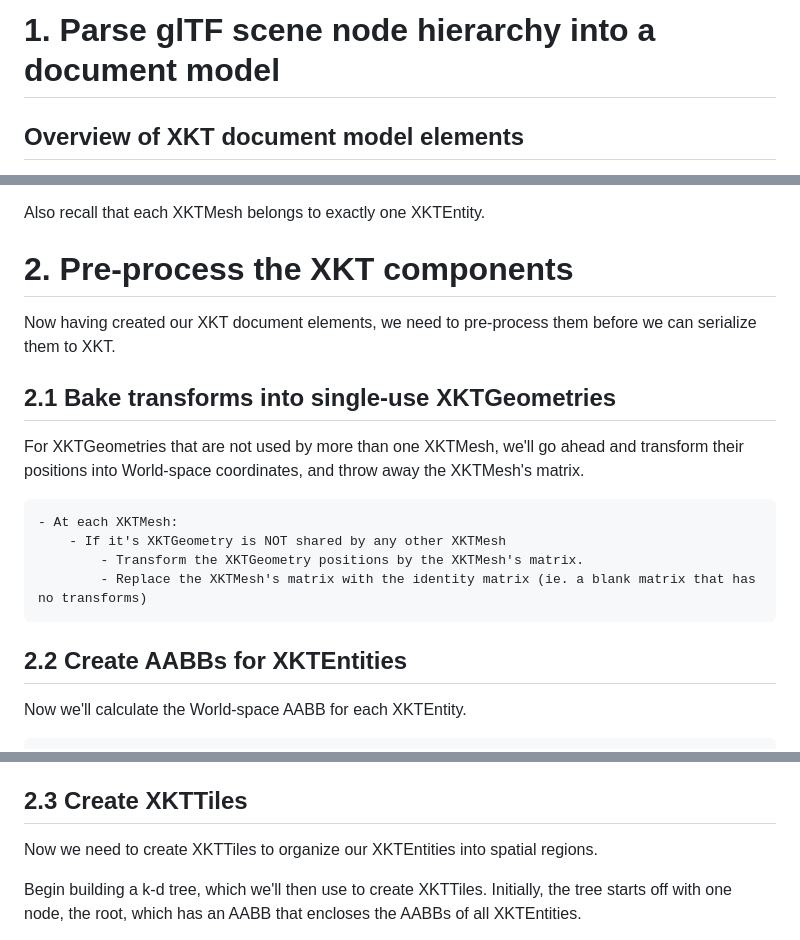
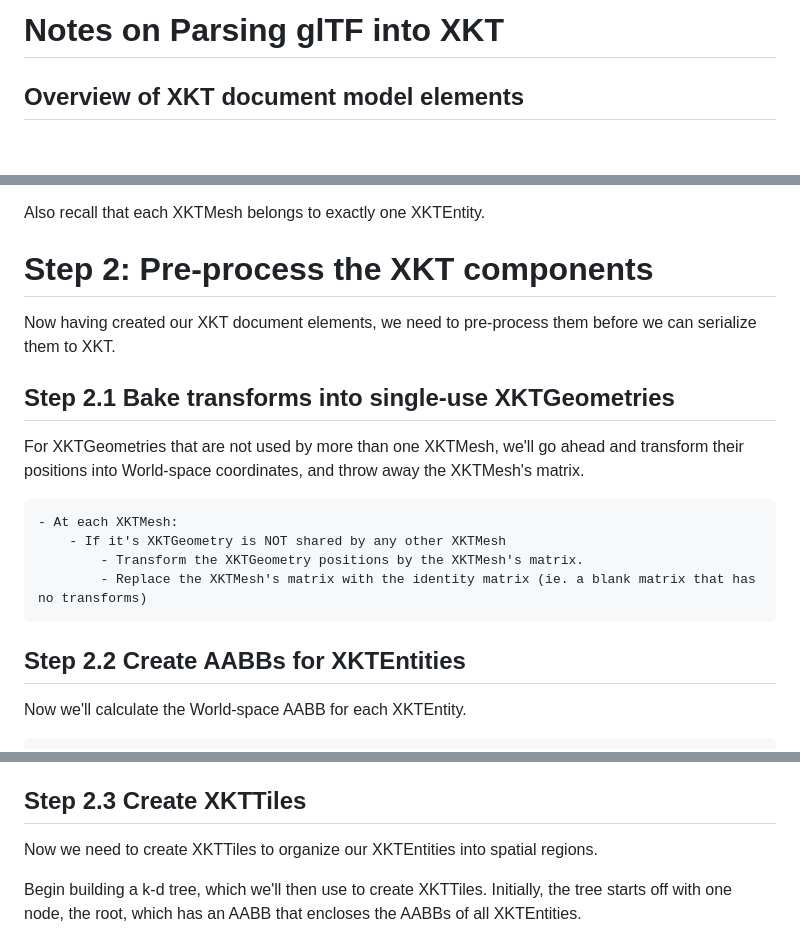
Before and after one commit to xeokit/xeokit-convert, a Markdown page: specs/xkt_10_generationNotes.md, 3 parts joined by grey strips. Rendered like a GitHub page; blank space fills up the shorter version.

Commit message:
Documentation on generating XKT v10 from glTF

`````diff
--- a/specs/xkt_10_generationNotes.md
+++ b/specs/xkt_10_generationNotes.md
@@ -1,4 +1,4 @@
-# 1. Parse glTF scene node hierarchy into a document model
+# Notes on Parsing glTF into XKT
 
 ## Overview of XKT document model elements
 
@@ -90,11 +92,11 @@ Recall that an XKTGeometry could either be used by multipel XKTMeshes, or could
 
 Also recall that each XKTMesh belongs to exactly one XKTEntity.
 
-# 2. Pre-process the XKT components
+# Step 2: Pre-process the XKT components
 
 Now having created our XKT document elements, we need to pre-process them before we can serialize them to XKT.
 
-## 2.1 Bake transforms into single-use XKTGeometries
+## Step 2.1 Bake transforms into single-use XKTGeometries
 
 For XKTGeometries that are not used by more than one XKTMesh, we'll go ahead and transform their
 positions into World-space coordinates, and throw away the XKTMesh's matrix.
@@ -106,7 +108,7 @@ positions into World-space coordinates, and throw away the XKTMesh's matrix.
         - Replace the XKTMesh's matrix with the identity matrix (ie. a blank matrix that has no transforms)
 ````
 
-## 2.2 Create AABBs for XKTEntities
+## Step 2.2 Create AABBs for XKTEntities
 
 Now we'll calculate the World-space AABB for each XKTEntity.
 ````
@@ -140,7 +142,7 @@ XKTGeometry
   today)
 - geometryIndex
 
-## 2.3 Create XKTTiles
+## Step 2.3 Create XKTTiles
 
 Now we need to create XKTTiles to organize our XKTEntities into spatial regions.
 
`````
Also changed, not shown: other parts of specs/xkt_10_generationNotes.md (+8 -6 lines).
